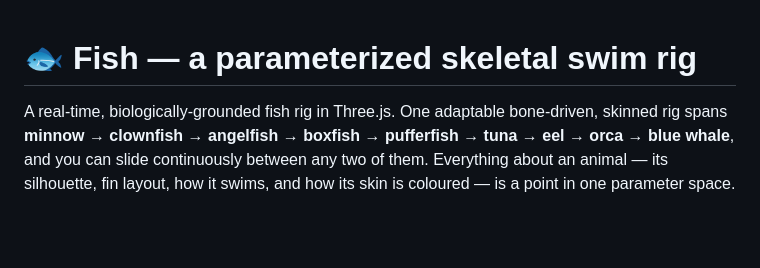
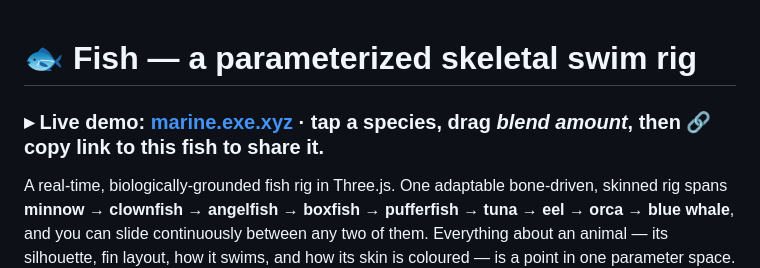
Before and after one commit to orbitalfoundation/fish, a Markdown page: README.md, the part around the change. Rendered like a GitHub page; blank space fills up the shorter version.

Commit message:
README: link the live demo at marine.exe.xyz
Co-Authored-By: Claude Opus 4.8 <noreply@anthropic.com>

```diff
--- a/README.md
+++ b/README.md
@@ -1,4 +1,6 @@
 # 🐟 Fish — a parameterized skeletal swim rig
+
+### ▸ Live demo: **[marine.exe.xyz](https://marine.exe.xyz)**  ·  tap a species, drag *blend amount*, then **🔗 copy link to this fish** to share it.
 
 A real-time, biologically-grounded fish rig in Three.js. One adaptable bone-driven,
 skinned rig spans **minnow → clownfish → angelfish → boxfish → pufferfish → tuna →
```
